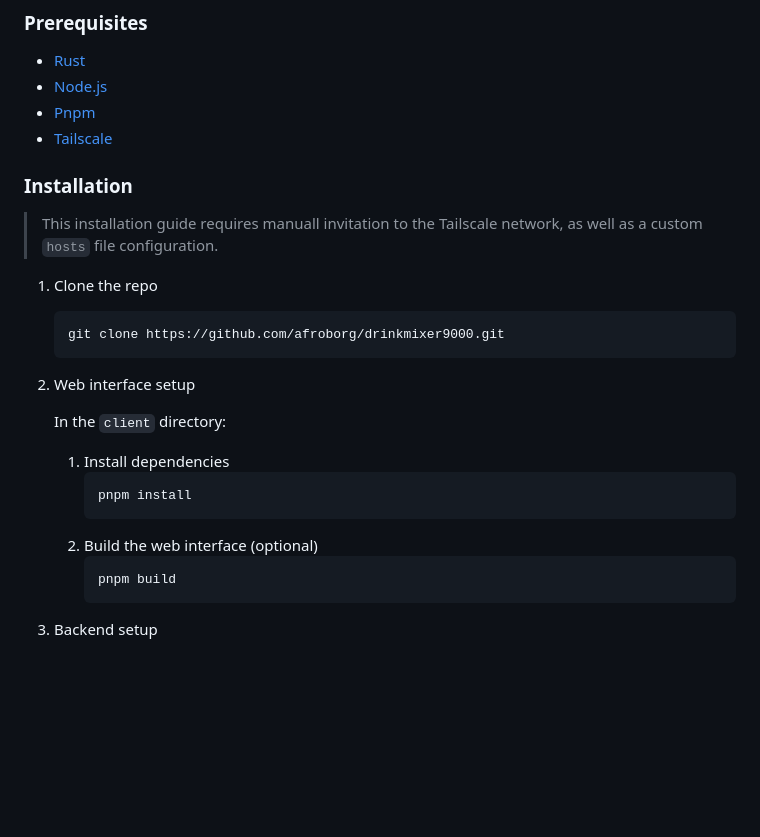
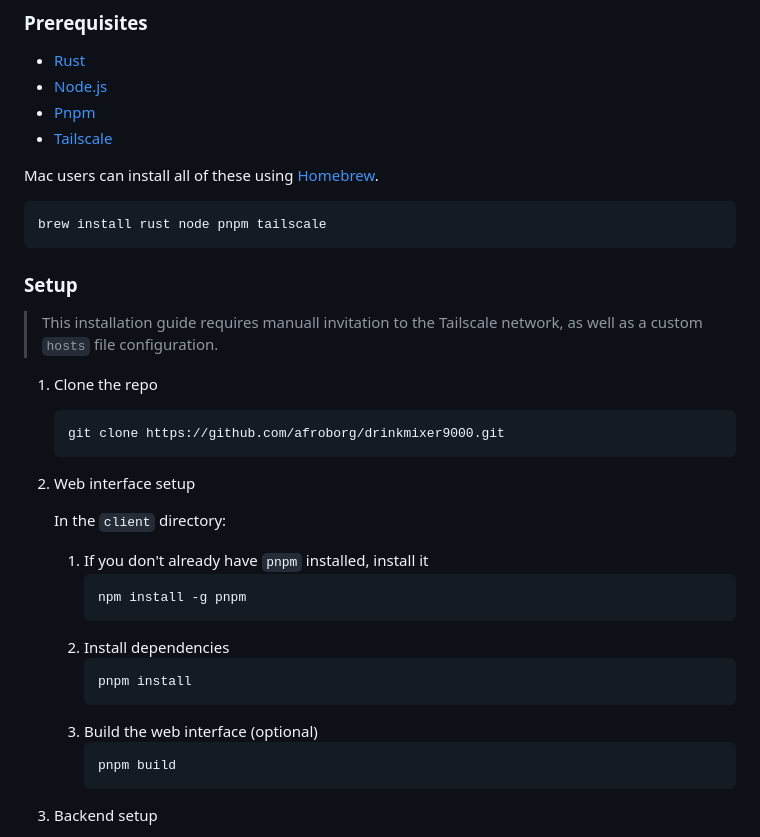
Before and after one commit to afroborg/drinkmaster9000, a Markdown page: README.md, the part around the change. Drawn GitHub-style; blank space fills up the shorter version.

Commit message:
add brew info

````diff
--- a/README.md
+++ b/README.md
@@ -54,7 +54,13 @@ The backend provides the following API routes:
 - [Pnpm](https://pnpm.io)
 - [Tailscale](https://tailscale.com/)
 
-### Installation
+Mac users can install all of these using [Homebrew](https://brew.sh/).
+
+```sh
+brew install rust node pnpm tailscale
+```
+
+### Setup
 
 > This installation guide requires manuall invitation to the Tailscale network, as well as a custom `hosts` file configuration.
 
@@ -65,11 +71,15 @@ The backend provides the following API routes:
 2. Web interface setup
 
     In the `client` directory:
-    1. Install dependencies
+    1. If you don't already have `pnpm` installed, install it
+        ```sh
+        npm install -g pnpm
+        ```
+    2. Install dependencies
         ```sh
         pnpm install
         ```
-    2. Build the web interface (optional)
+    3. Build the web interface (optional)
         ```sh
         pnpm build
         ```
````
